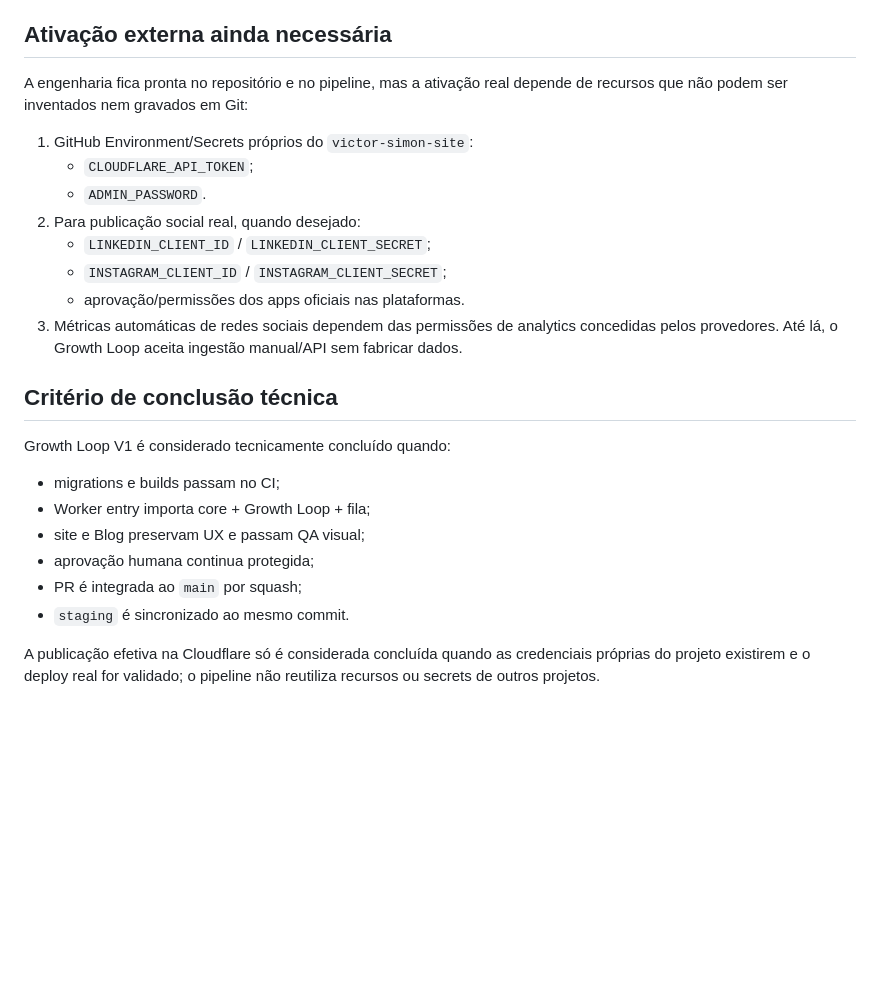
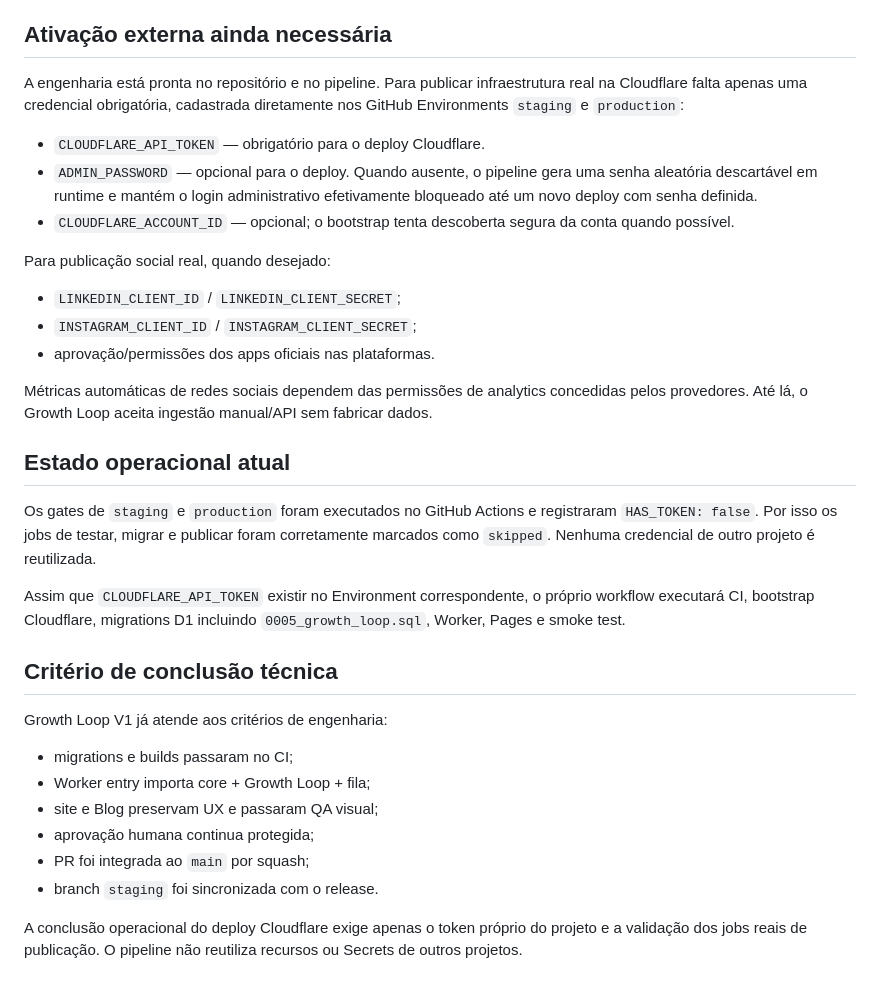
Before and after one commit to VictorHugoSimon/victor-simon-site, a Markdown page: docs/GROWTH-LOOP-V1-DESIGN.md, the part around the change. Drawn GitHub-style; blank space fills up the shorter version.

Commit message:
docs: update Growth Loop activation to single mandatory secret

```diff
--- a/docs/GROWTH-LOOP-V1-DESIGN.md
+++ b/docs/GROWTH-LOOP-V1-DESIGN.md
@@ -175,24 +175,31 @@ Ordem do ciclo agendado:
 - falhas externas não liberam bypass de aprovação.
 
 ## Ativação externa ainda necessária
-A engenharia fica pronta no repositório e no pipeline, mas a ativação real depende de recursos que não podem ser inventados nem gravados em Git:
+A engenharia está pronta no repositório e no pipeline. Para publicar infraestrutura real na Cloudflare falta apenas uma credencial obrigatória, cadastrada diretamente nos GitHub Environments `staging` e `production`:
 
-1. GitHub Environment/Secrets próprios do `victor-simon-site`:
-   - `CLOUDFLARE_API_TOKEN`;
-   - `ADMIN_PASSWORD`.
-2. Para publicação social real, quando desejado:
-   - `LINKEDIN_CLIENT_ID` / `LINKEDIN_CLIENT_SECRET`;
-   - `INSTAGRAM_CLIENT_ID` / `INSTAGRAM_CLIENT_SECRET`;
-   - aprovação/permissões dos apps oficiais nas plataformas.
-3. Métricas automáticas de redes sociais dependem das permissões de analytics concedidas pelos provedores. Até lá, o Growth Loop aceita ingestão manual/API sem fabricar dados.
+- `CLOUDFLARE_API_TOKEN` — obrigatório para o deploy Cloudflare.
+- `ADMIN_PASSWORD` — opcional para o deploy. Quando ausente, o pipeline gera uma senha aleatória descartável em runtime e mantém o login administrativo efetivamente bloqueado até um novo deploy com senha definida.
+- `CLOUDFLARE_ACCOUNT_ID` — opcional; o bootstrap tenta descoberta segura da conta quando possível.
+
+Para publicação social real, quando desejado:
+- `LINKEDIN_CLIENT_ID` / `LINKEDIN_CLIENT_SECRET`;
+- `INSTAGRAM_CLIENT_ID` / `INSTAGRAM_CLIENT_SECRET`;
+- aprovação/permissões dos apps oficiais nas plataformas.
+
+Métricas automáticas de redes sociais dependem das permissões de analytics concedidas pelos provedores. Até lá, o Growth Loop aceita ingestão manual/API sem fabricar dados.
+
+## Estado operacional atual
+Os gates de `staging` e `production` foram executados no GitHub Actions e registraram `HAS_TOKEN: false`. Por isso os jobs de testar, migrar e publicar foram corretamente marcados como `skipped`. Nenhuma credencial de outro projeto é reutilizada.
+
+Assim que `CLOUDFLARE_API_TOKEN` existir no Environment correspondente, o próprio workflow executará CI, bootstrap Cloudflare, migrations D1 incluindo `0005_growth_loop.sql`, Worker, Pages e smoke test.
 
 ## Critério de conclusão técnica
-Growth Loop V1 é considerado tecnicamente concluído quando:
-- migrations e builds passam no CI;
+Growth Loop V1 já atende aos critérios de engenharia:
+- migrations e builds passaram no CI;
 - Worker entry importa core + Growth Loop + fila;
-- site e Blog preservam UX e passam QA visual;
+- site e Blog preservam UX e passaram QA visual;
 - aprovação humana continua protegida;
-- PR é integrada ao `main` por squash;
-- `staging` é sincronizado ao mesmo commit.
+- PR foi integrada ao `main` por squash;
+- branch `staging` foi sincronizada com o release.
 
-A publicação efetiva na Cloudflare só é considerada concluída quando as credenciais próprias do projeto existirem e o deploy real for validado; o pipeline não reutiliza recursos ou secrets de outros projetos.
+A conclusão operacional do deploy Cloudflare exige apenas o token próprio do projeto e a validação dos jobs reais de publicação. O pipeline não reutiliza recursos ou Secrets de outros projetos.
```
